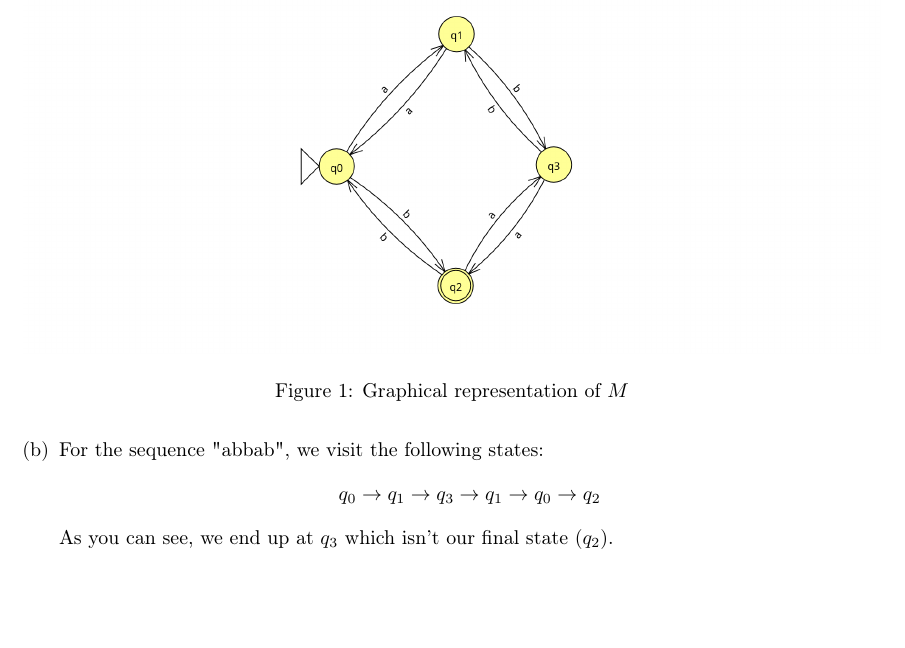
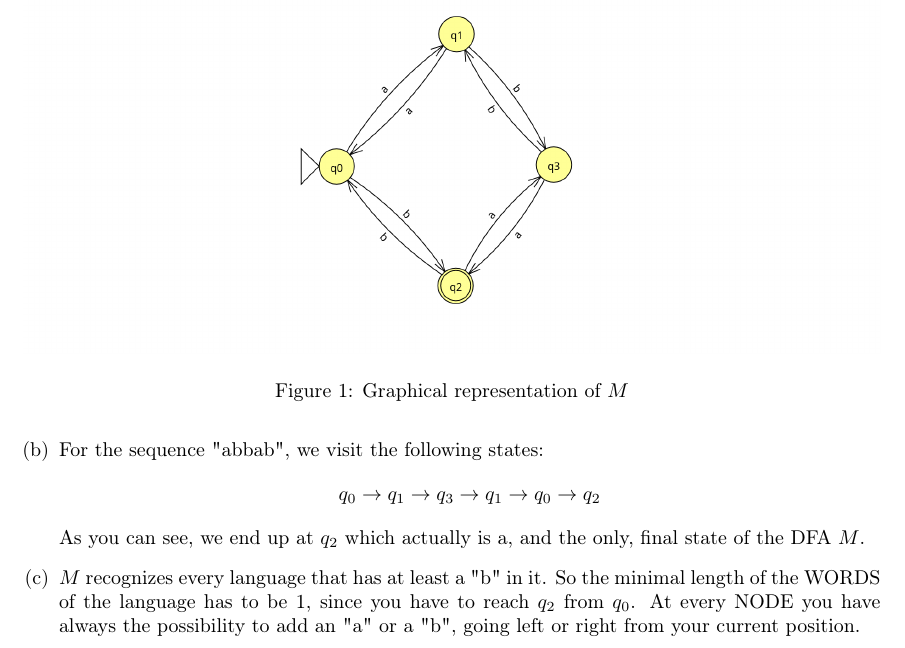
Before and after one commit to ruben-hutter/ToCS-Exercises, a LaTeX problem sheet (exercise_2/nico_ruben_2.tex): part of page 1 of 3, cut so that both start at the same text, the shorter picture padded with empty space. Compiled offline with pdfLaTeX.

Commit message:
adapted answer 2b to the new schema and added answer to 2c

```diff
--- a/exercise_2/nico_ruben_2.tex
+++ b/exercise_2/nico_ruben_2.tex
@@ -61,9 +61,12 @@ We did the tutorial, but are so kind to upload only the pdf without all the
 	$$
 	q_0 \to q_1 \to q_3 \to q_1 \to q_0 \to q_2
 	$$
-	As you can see, we end up at $q_3$ which isn't our final state ($q_2$).
+	As you can see, we end up at $q_2$ which actually is a, and the only, final state of the DFA $M$.
 
 	\item
+	$M$ recognizes every language that has at least a "b" in it. So the minimal length of the WORDS
+	of the language has to be 1, since you have to reach $q_2$ from $q_0$. At every NODE you have always
+	the possibility to add an "a" or a "b", going left or right from your current position.
 
 \end{enumerate}
 
```
Also changed, not shown: exercise_2/nico_ruben_2.pdf.
